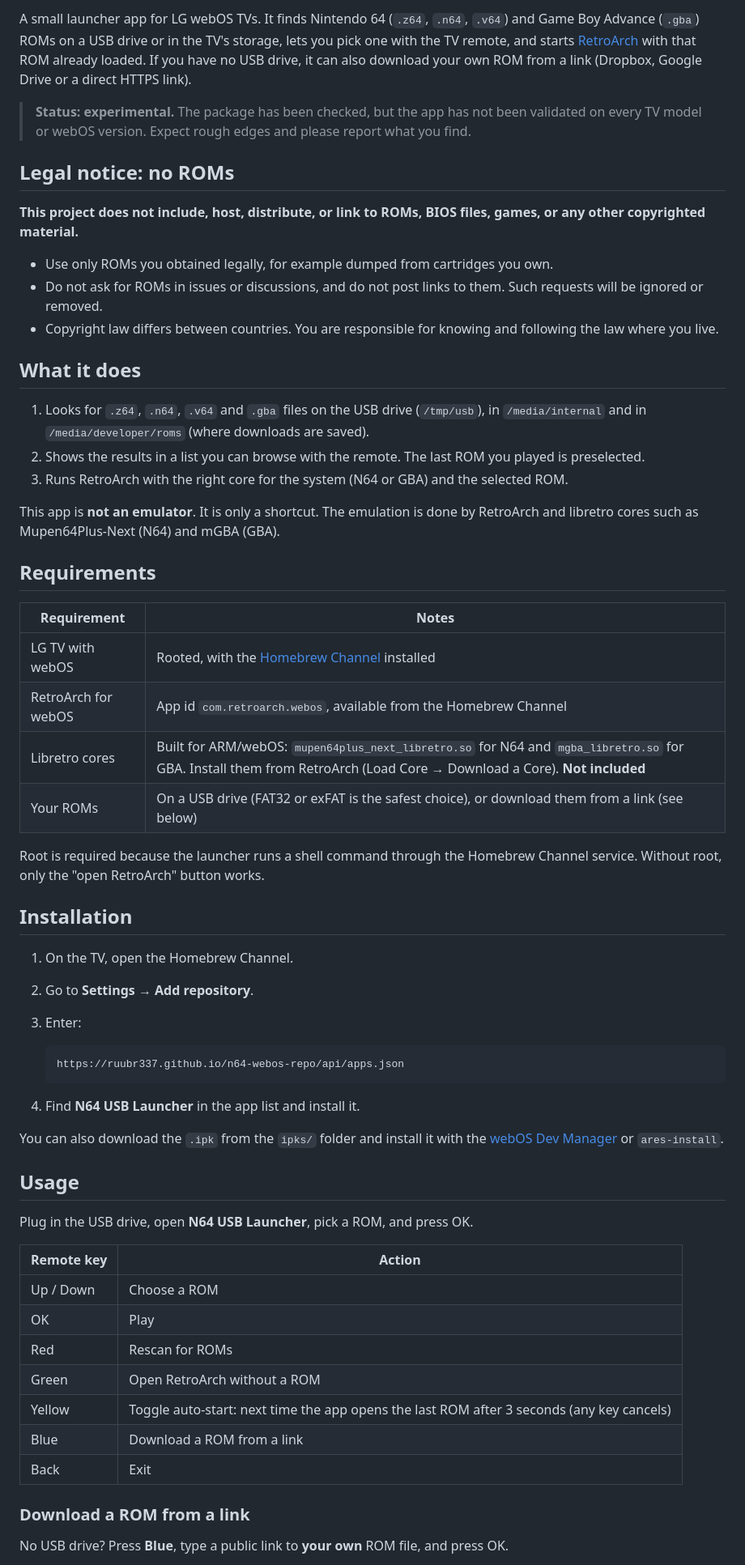
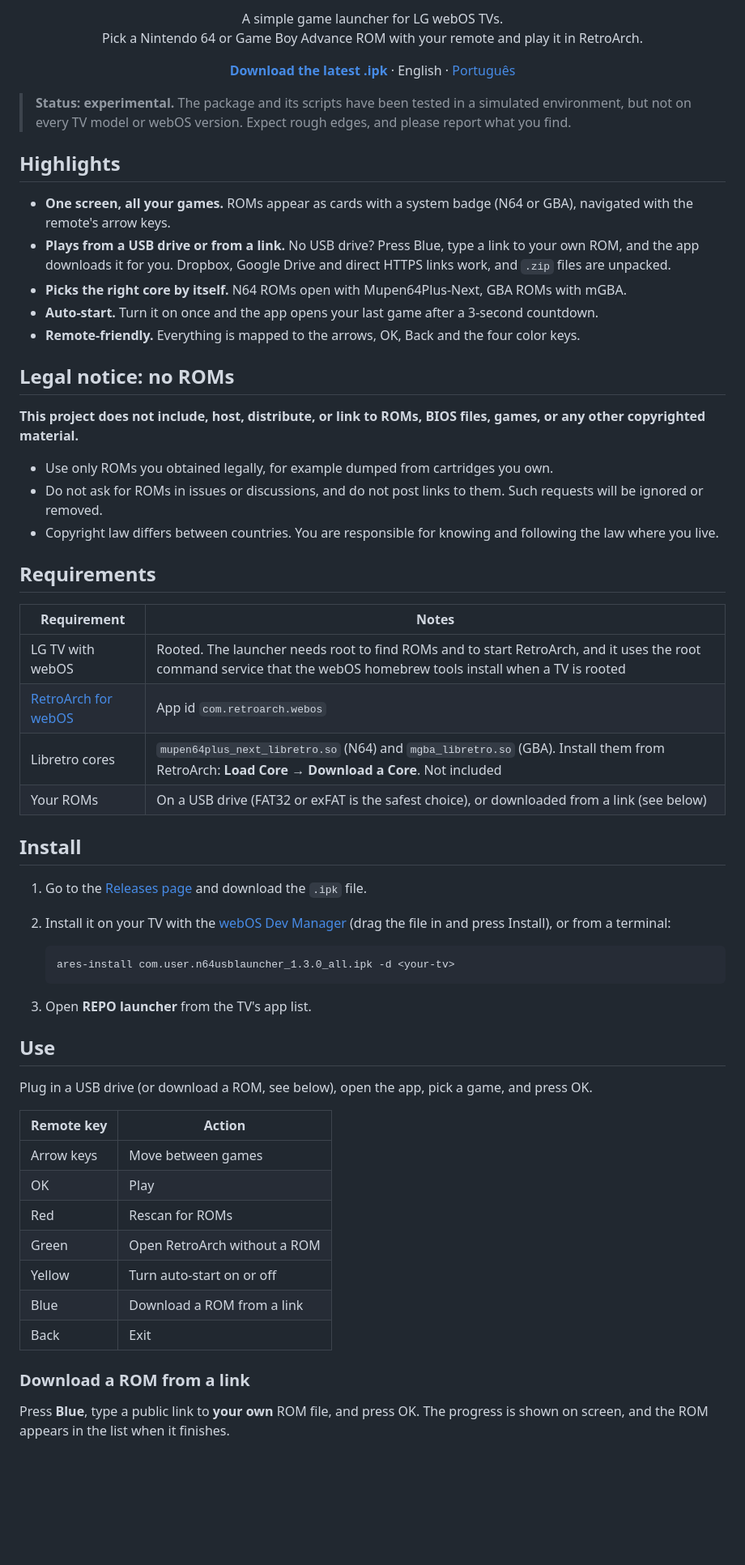
Before and after one commit to ruubr337/n64-webos-repo, a Markdown page: README.md, the part around one of its changes. Shown at 81% size. Rendered like a GitHub page; blank space fills up the shorter version.

````diff
--- a/README.md
+++ b/README.md
@@ -4,7 +6,22 @@
 
-A small launcher app for LG webOS TVs. It finds Nintendo 64 (`.z64`, `.n64`, `.v64`) and Game Boy Advance (`.gba`) ROMs on a USB drive or in the TV's storage, lets you pick one with the TV remote, and starts [RetroArch](https://www.retroarch.com/) with that ROM already loaded. If you have no USB drive, it can also download your own ROM from a link (Dropbox, Google Drive or a direct HTTPS link).
+<p align="center">
+  A simple game launcher for LG webOS TVs.<br>
+  Pick a Nintendo 64 or Game Boy Advance ROM with your remote and play it in RetroArch.
+</p>
 
-> **Status: experimental.** The package has been checked, but the app has not been validated on every TV model or webOS version. Expect rough edges and please report what you find.
+<p align="center">
+  <a href="../../releases/latest"><b>Download the latest .ipk</b></a> · English · <a href="README.pt-BR.md">Português</a>
+</p>
+
+> **Status: experimental.** The package and its scripts have been tested in a simulated environment, but not on every TV model or webOS version. Expect rough edges, and please report what you find.
+
+## Highlights
+
+- **One screen, all your games.** ROMs appear as cards with a system badge (N64 or GBA), navigated with the remote's arrow keys.
+- **Plays from a USB drive or from a link.** No USB drive? Press Blue, type a link to your own ROM, and the app downloads it for you. Dropbox, Google Drive and direct HTTPS links work, and `.zip` files are unpacked.
+- **Picks the right core by itself.** N64 ROMs open with Mupen64Plus-Next, GBA ROMs with mGBA.
+- **Auto-start.** Turn it on once and the app opens your last game after a 3-second countdown.
+- **Remote-friendly.** Everything is mapped to the arrows, OK, Back and the four color keys.
 
 ## Legal notice: no ROMs
 
@@ -14,54 +31,41 @@ A small launcher app for LG webOS TVs. It finds Nintendo 64 (`.z64`, `.n64`, `.v
 - Do not ask for ROMs in issues or discussions, and do not post links to them. Such requests will be ignored or removed.
 - Copyright law differs between countries. You are responsible for knowing and following the law where you live.
 
-## What it does
-
-1. Looks for `.z64`, `.n64`, `.v64` and `.gba` files on the USB drive (`/tmp/usb`), in `/media/internal` and in `/media/developer/roms` (where downloads are saved).
-2. Shows the results in a list you can browse with the remote. The last ROM you played is preselected.
-3. Runs RetroArch with the right core for the system (N64 or GBA) and the selected ROM.
-
-This app is **not an emulator**. It is only a shortcut. The emulation is done by RetroArch and libretro cores such as Mupen64Plus-Next (N64) and mGBA (GBA).
-
 ## Requirements
 
 | Requirement | Notes |
 |---|---|
-| LG TV with webOS | Rooted, with the [Homebrew Channel](https://www.webosbrew.org/) installed |
-| RetroArch for webOS | App id `com.retroarch.webos`, available from the Homebrew Channel |
-| Libretro cores | Built for ARM/webOS: `mupen64plus_next_libretro.so` for N64 and `mgba_libretro.so` for GBA. Install them from RetroArch (Load Core → Download a Core). **Not included** |
-| Your ROMs | On a USB drive (FAT32 or exFAT is the safest choice), or download them from a link (see below) |
+| LG TV with webOS | Rooted. The launcher needs root to find ROMs and to start RetroArch, and it uses the root command service that the webOS homebrew tools install when a TV is rooted |
+| [RetroArch for webOS](https://repo.webosbrew.org/apps/com.retroarch.webos) | App id `com.retroarch.webos` |
+| Libretro cores | `mupen64plus_next_libretro.so` (N64) and `mgba_libretro.so` (GBA). Install them from RetroArch: **Load Core → Download a Core**. Not included |
+| Your ROMs | On a USB drive (FAT32 or exFAT is the safest choice), or downloaded from a link (see below) |
 
-Root is required because the launcher runs a shell command through the Homebrew Channel service. Without root, only the "open RetroArch" button works.
+## Install
 
-## Installation
+1. Go to the [Releases page](../../releases/latest) and download the `.ipk` file.
+2. Install it on your TV with the [webOS Dev Manager](https://github.com/webosbrew/dev-manager-desktop) (drag the file in and press Install), or from a terminal:
 
-1. On the TV, open the Homebrew Channel.
-2. Go to **Settings → Add repository**.
-3. Enter:
-
-   ```
-   https://ruubr337.github.io/n64-webos-repo/api/apps.json
+   ```sh
+   ares-install com.user.n64usblauncher_1.3.0_all.ipk -d <your-tv>
    ```
 
-4. Find **N64 USB Launcher** in the app list and install it.
+3. Open **REPO launcher** from the TV's app list.
 
-You can also download the `.ipk` from the `ipks/` folder and install it with the [webOS Dev Manager](https://github.com/webosbrew/dev-manager-desktop) or `ares-install`.
+## Use
 
-## Usage
-
-Plug in the USB drive, open **N64 USB Launcher**, pick a ROM, and press OK.
+Plug in a USB drive (or download a ROM, see below), open the app, pick a game, and press OK.
 
 | Remote key | Action |
 |---|---|
-| Up / Down | Choose a ROM |
+| Arrow keys | Move between games |
 | OK | Play |
 | Red | Rescan for ROMs |
 | Green | Open RetroArch without a ROM |
-| Yellow | Toggle auto-start: next time the app opens the last ROM after 3 seconds (any key cancels) |
+| Yellow | Turn auto-start on or off |
 | Blue | Download a ROM from a link |
 | Back | Exit |
 
 ### Download a ROM from a link
 
-No USB drive? Press **Blue**, type a public link to **your own** ROM file, and press OK.
+Press **Blue**, type a public link to **your own** ROM file, and press OK. The progress is shown on screen, and the ROM appears in the list when it finishes.
 
````
Also changed, not shown: other parts of README.md (+26 -24 lines).
